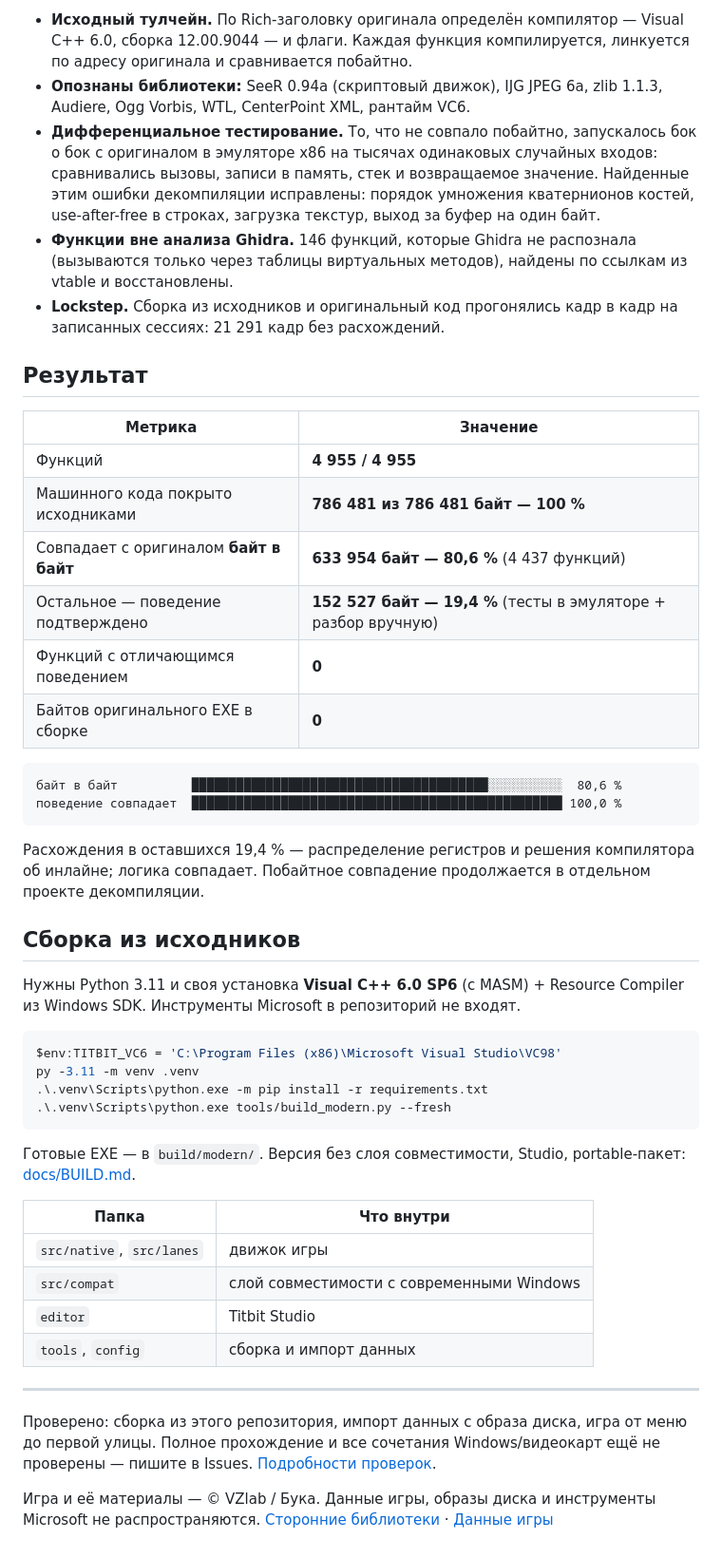
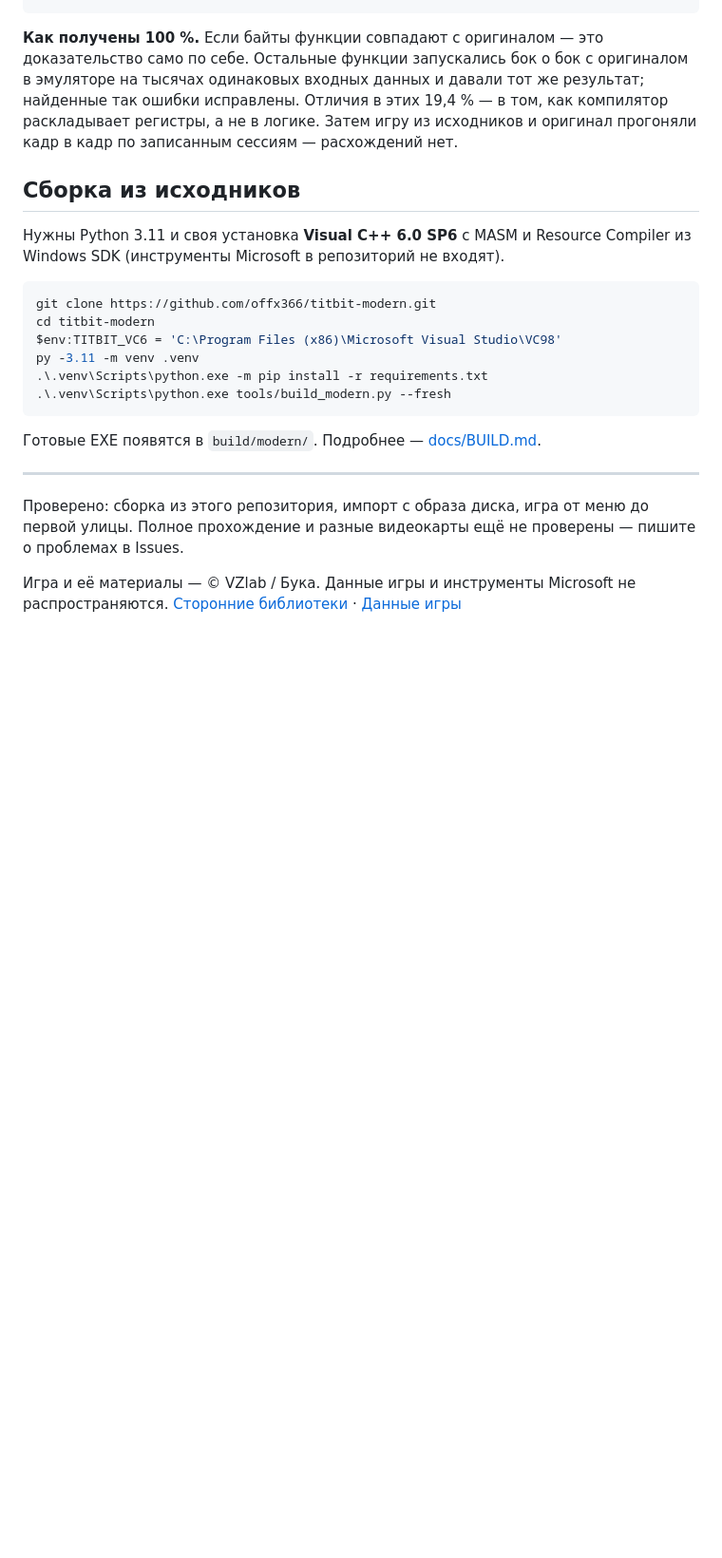
Before and after one commit to Pentusha/titbit-modern, a Markdown page: README.md, the part around one of its changes. Shown at 95% size. GitHub-like rendering; blank space fills up the shorter version.

Commit message:
README: final community version - install steps up front, short originality summary
Co-Authored-By: Claude Opus 5.5 <noreply@anthropic.com>

````diff
--- a/README.md
+++ b/README.md
@@ -56,66 +58,31 @@ flowchart LR
 ```
 
-- **Исходный тулчейн.** По Rich-заголовку оригинала определён компилятор — Visual C++ 6.0,
-  сборка 12.00.9044 — и флаги. Каждая функция компилируется, линкуется по адресу оригинала
-  и сравнивается побайтно.
-- **Опознаны библиотеки:** SeeR 0.94a (скриптовый движок), IJG JPEG 6a, zlib 1.1.3, Audiere,
-  Ogg Vorbis, WTL, CenterPoint XML, рантайм VC6.
-- **Дифференциальное тестирование.** То, что не совпало побайтно, запускалось бок о бок
-  с оригиналом в эмуляторе x86 на тысячах одинаковых случайных входов: сравнивались вызовы,
-  записи в память, стек и возвращаемое значение. Найденные этим ошибки декомпиляции исправлены:
-  порядок умножения кватернионов костей, use-after-free в строках,
-  загрузка текстур, выход за буфер на один байт.
-- **Функции вне анализа Ghidra.** 146 функций, которые Ghidra не распознала (вызываются только через
-  таблицы виртуальных методов), найдены по ссылкам из vtable и восстановлены.
-- **Lockstep.** Сборка из исходников и оригинальный код прогонялись кадр в кадр
-  на записанных сессиях: 21 291 кадр без расхождений.
-
-## Результат
-
-| Метрика | Значение |
-|---|---|
-| Функций | **4 955 / 4 955** |
-| Машинного кода покрыто исходниками | **786 481 из 786 481 байт — 100 %** |
-| Совпадает с оригиналом **байт в байт** | **633 954 байт — 80,6 %** (4 437 функций) |
-| Остальное — поведение подтверждено | **152 527 байт — 19,4 %** (тесты в эмуляторе + разбор вручную) |
-| Функций с отличающимся поведением | **0** |
-| Байтов оригинального EXE в сборке | **0** |
-
-```
-байт в байт          ████████████████████████████████████████░░░░░░░░░░  80,6 %
-поведение совпадает  ██████████████████████████████████████████████████ 100,0 %
-```
-
-Расхождения в оставшихся 19,4 % — распределение регистров и решения компилятора об инлайне;
-логика совпадает. Побайтное совпадение продолжается в отдельном проекте декомпиляции.
+**Как получены 100 %.** Если байты функции совпадают с оригиналом — это доказательство само по
+себе. Остальные функции запускались бок о бок с оригиналом в эмуляторе на тысячах одинаковых
+входных данных и давали тот же результат; найденные так ошибки исправлены. Отличия в этих
+19,4 % — в том, как компилятор раскладывает регистры, а не в логике. Затем игру из исходников
+и оригинал прогоняли кадр в кадр по записанным сессиям — расхождений нет.
 
 ## Сборка из исходников
 
-Нужны Python 3.11 и своя установка **Visual C++ 6.0 SP6** (с MASM) + Resource Compiler
-из Windows SDK. Инструменты Microsoft в репозиторий не входят.
+Нужны Python 3.11 и своя установка **Visual C++ 6.0 SP6** с MASM и Resource Compiler из Windows SDK
+(инструменты Microsoft в репозиторий не входят).
 
 ```powershell
+git clone https://github.com/offx366/titbit-modern.git
+cd titbit-modern
 $env:TITBIT_VC6 = 'C:\Program Files (x86)\Microsoft Visual Studio\VC98'
 py -3.11 -m venv .venv
 .\.venv\Scripts\python.exe -m pip install -r requirements.txt
 .\.venv\Scripts\python.exe tools/build_modern.py --fresh
 ```
 
-Готовые EXE — в `build/modern/`. Версия без слоя совместимости, Studio, portable-пакет:
-[docs/BUILD.md](docs/BUILD.md).
-
-| Папка | Что внутри |
-|---|---|
-| `src/native`, `src/lanes` | движок игры |
-| `src/compat` | слой совместимости с современными Windows |
-| `editor` | Titbit Studio |
-| `tools`, `config` | сборка и импорт данных |
+Готовые EXE появятся в `build/modern/`. Подробнее — [docs/BUILD.md](docs/BUILD.md).
 
 ---
 
-Проверено: сборка из этого репозитория, импорт данных с образа диска, игра от меню до первой
-улицы. Полное прохождение и все сочетания Windows/видеокарт ещё не проверены — пишите в Issues.
-[Подробности проверок](docs/VALIDATION.md).
+Проверено: сборка из этого репозитория, импорт с образа диска, игра от меню до первой улицы.
+Полное прохождение и разные видеокарты ещё не проверены — пишите о проблемах в Issues.
 
-Игра и её материалы — © VZlab / Бука. Данные игры, образы диска и инструменты Microsoft
-не распространяются. [Сторонние библиотеки](THIRD_PARTY_NOTICES.md) · [Данные игры](docs/ASSETS.md)
+Игра и её материалы — © VZlab / Бука. Данные игры и инструменты Microsoft не распространяются.
+[Сторонние библиотеки](THIRD_PARTY_NOTICES.md) · [Данные игры](docs/ASSETS.md)
````
Also changed, not shown: other parts of README.md (+36 -34 lines).
